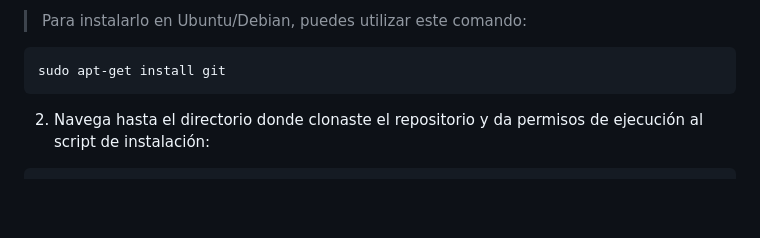
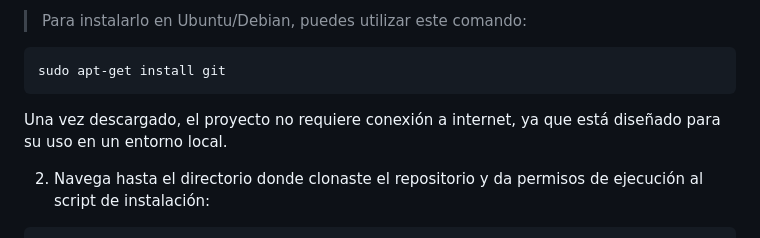
Before and after one commit to sil3ntH4ck3r/WebVulnLab, a Markdown page: README.md, the part around the change. Drawn GitHub-style; blank space fills up the shorter version.

Commit message:
Actualizando README.md

````diff
--- a/README.md
+++ b/README.md
@@ -23,6 +23,7 @@ git clone https://github.com/sil3ntH4ck3r/Pentesting-Web-Lab.git
 ```bash
 sudo apt-get install git
 ```
+Una vez descargado, el proyecto no requiere conexión a internet, ya que está diseñado para su uso en un entorno local.
 
 2. Navega hasta el directorio donde clonaste el repositorio y da permisos de ejecución al script de instalación:
 
````
